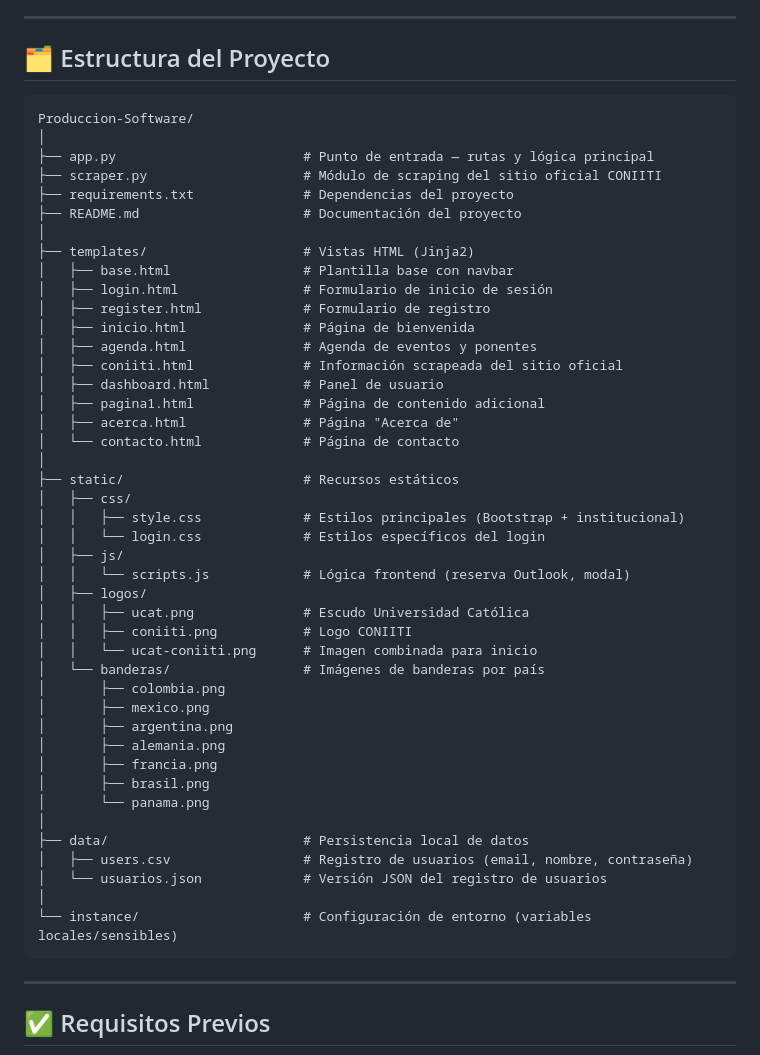
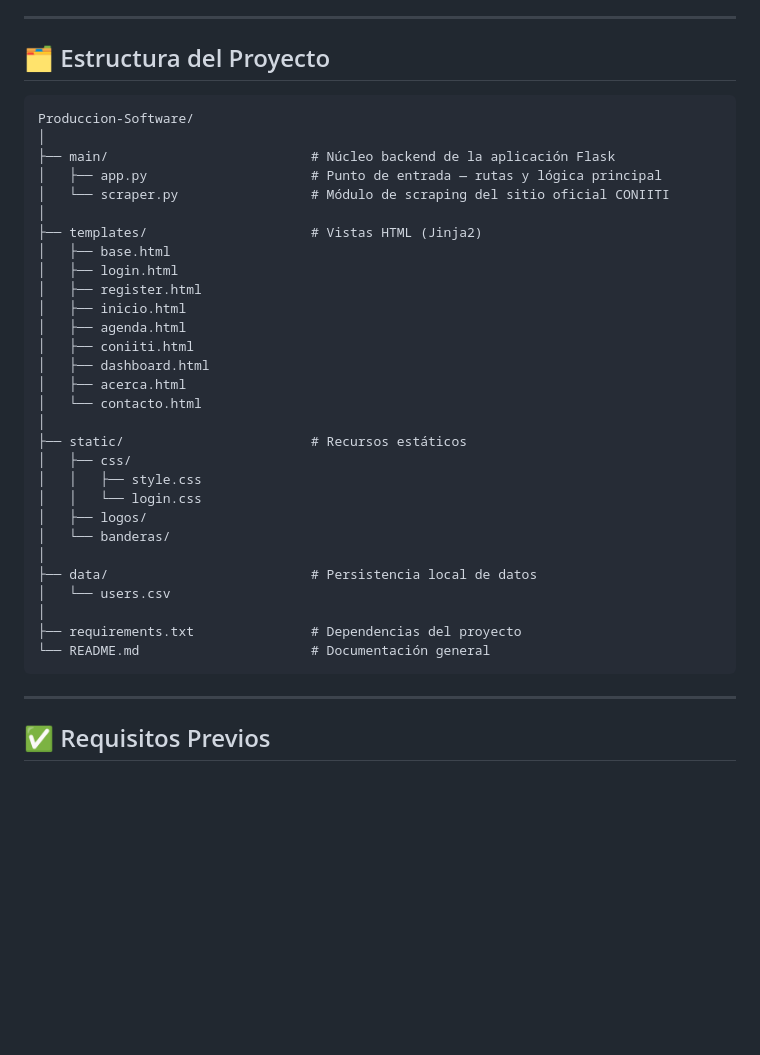
Before and after one commit to Prodaniel1200/Producci-n-Software, a Markdown page: README.md, the part around the change. Rendered like a GitHub page; blank space fills up the shorter version.

````diff
--- a/README.md
+++ b/README.md
@@ -47,50 +47,36 @@ Este sistema fue desarrollado como proyecto académico en la **Universidad Cató
 
 ## 🗂️ Estructura del Proyecto
 
-```
+```text
 Produccion-Software/
 │
-├── app.py                        # Punto de entrada — rutas y lógica principal
-├── scraper.py                    # Módulo de scraping del sitio oficial CONIITI
-├── requirements.txt              # Dependencias del proyecto
-├── README.md                     # Documentación del proyecto
+├── main/                          # Núcleo backend de la aplicación Flask
+│   ├── app.py                     # Punto de entrada — rutas y lógica principal
+│   └── scraper.py                 # Módulo de scraping del sitio oficial CONIITI
 │
-├── templates/                    # Vistas HTML (Jinja2)
-│   ├── base.html                 # Plantilla base con navbar
-│   ├── login.html                # Formulario de inicio de sesión
-│   ├── register.html             # Formulario de registro
-│   ├── inicio.html               # Página de bienvenida
-│   ├── agenda.html               # Agenda de eventos y ponentes
-│   ├── coniiti.html              # Información scrapeada del sitio oficial
-│   ├── dashboard.html            # Panel de usuario
-│   ├── pagina1.html              # Página de contenido adicional
-│   ├── acerca.html               # Página "Acerca de"
-│   └── contacto.html             # Página de contacto
+├── templates/                     # Vistas HTML (Jinja2)
+│   ├── base.html
+│   ├── login.html
+│   ├── register.html
+│   ├── inicio.html
+│   ├── agenda.html
+│   ├── coniiti.html
+│   ├── dashboard.html
+│   ├── acerca.html
+│   └── contacto.html
 │
-├── static/                       # Recursos estáticos
+├── static/                        # Recursos estáticos
 │   ├── css/
-│   │   ├── style.css             # Estilos principales (Bootstrap + institucional)
-│   │   └── login.css             # Estilos específicos del login
-│   ├── js/
-│   │   └── scripts.js            # Lógica frontend (reserva Outlook, modal)
+│   │   ├── style.css
+│   │   └── login.css
 │   ├── logos/
-│   │   ├── ucat.png              # Escudo Universidad Católica
-│   │   ├── coniiti.png           # Logo CONIITI
-│   │   └── ucat-coniiti.png      # Imagen combinada para inicio
-│   └── banderas/                 # Imágenes de banderas por país
-│       ├── colombia.png
-│       ├── mexico.png
-│       ├── argentina.png
-│       ├── alemania.png
-│       ├── francia.png
-│       ├── brasil.png
-│       └── panama.png
+│   └── banderas/
 │
-├── data/                         # Persistencia local de datos
-│   ├── users.csv                 # Registro de usuarios (email, nombre, contraseña)
-│   └── usuarios.json             # Versión JSON del registro de usuarios
+├── data/                          # Persistencia local de datos
+│   └── users.csv
 │
-└── instance/                     # Configuración de entorno (variables locales/sensibles)
+├── requirements.txt               # Dependencias del proyecto
+└── README.md                      # Documentación general
 ```
 
 ---
````
